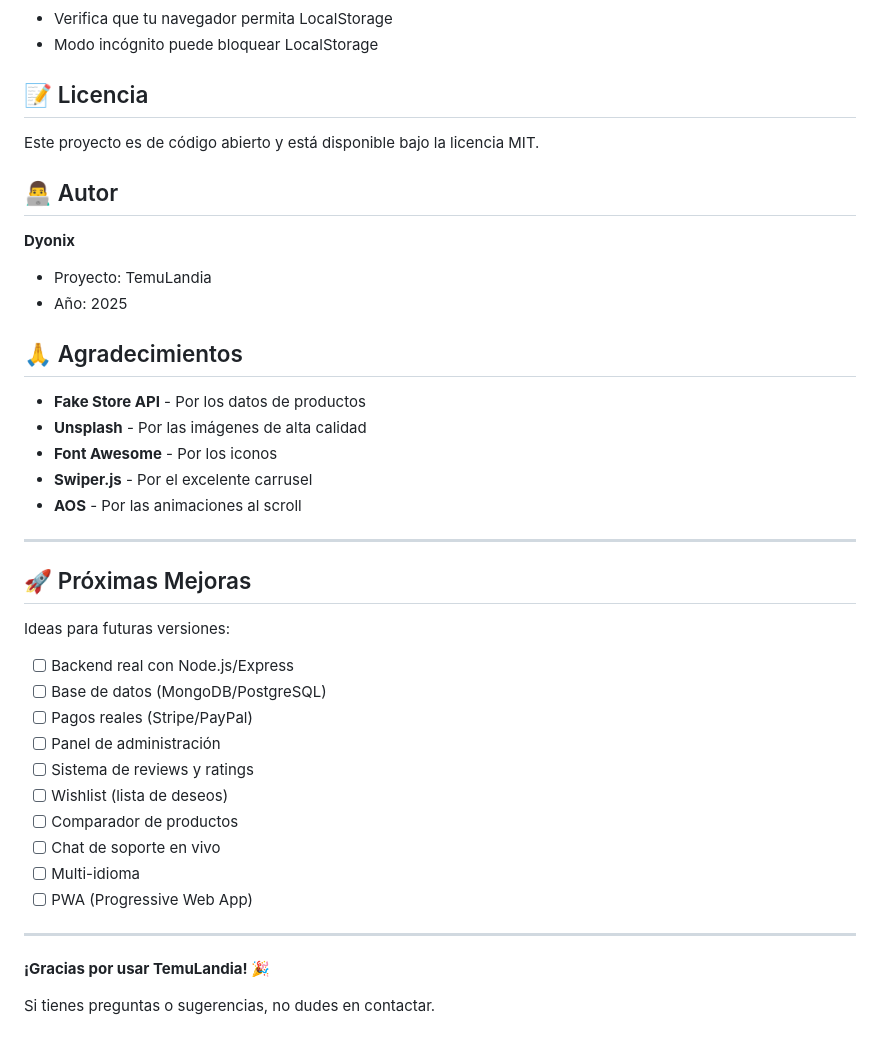
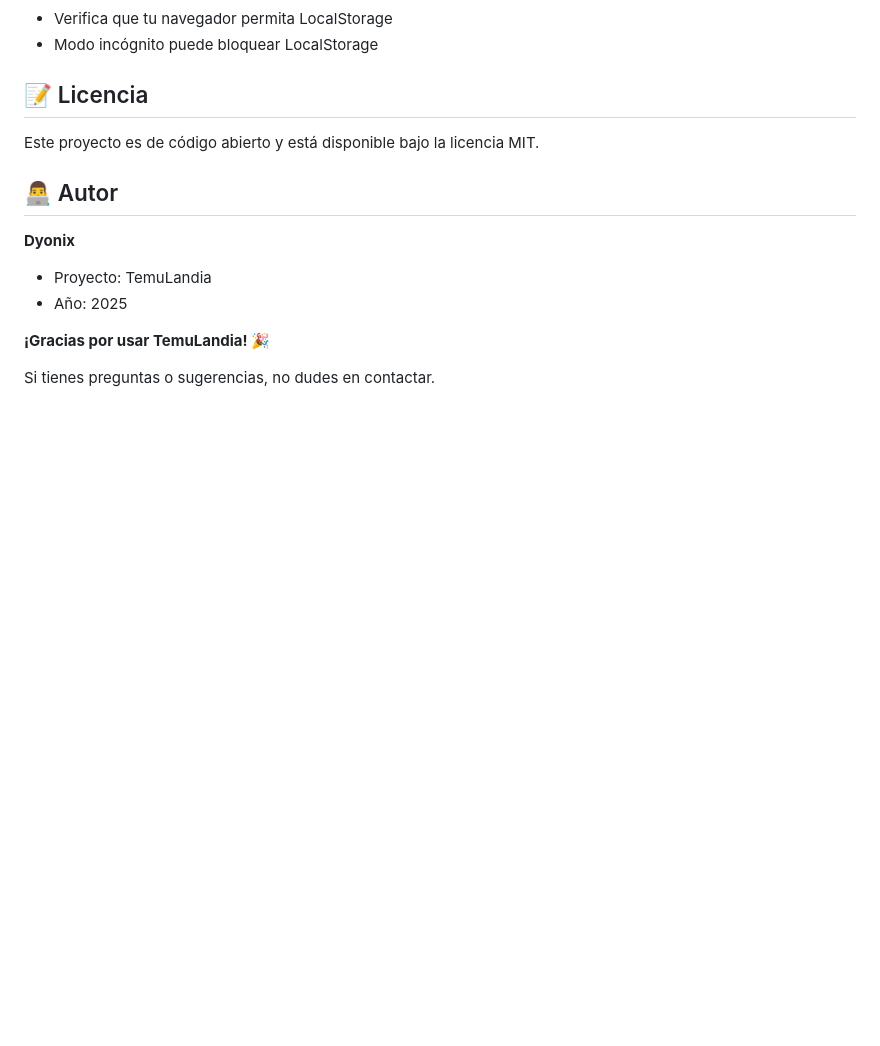
Before and after one commit to DavidOrozco15/TemuLandia---E-commerce-Moderno, a Markdown page: README.md, the part around the change. Drawn GitHub-style; blank space fills up the shorter version.

Commit message:
feat: Cambio

```diff
--- a/README.md
+++ b/README.md
@@ -258,32 +258,6 @@ Este proyecto es de código abierto y está disponible bajo la licencia MIT.
 - Proyecto: TemuLandia
 - Año: 2025
 
-## 🙏 Agradecimientos
-
-- **Fake Store API** - Por los datos de productos
-- **Unsplash** - Por las imágenes de alta calidad
-- **Font Awesome** - Por los iconos
-- **Swiper.js** - Por el excelente carrusel
-- **AOS** - Por las animaciones al scroll
-
----
-
-## 🚀 Próximas Mejoras
-
-Ideas para futuras versiones:
-
-- [ ] Backend real con Node.js/Express
-- [ ] Base de datos (MongoDB/PostgreSQL)
-- [ ] Pagos reales (Stripe/PayPal)
-- [ ] Panel de administración
-- [ ] Sistema de reviews y ratings
-- [ ] Wishlist (lista de deseos)
-- [ ] Comparador de productos
-- [ ] Chat de soporte en vivo
-- [ ] Multi-idioma
-- [ ] PWA (Progressive Web App)
-
----
 
 **¡Gracias por usar TemuLandia! 🎉**
 
```
